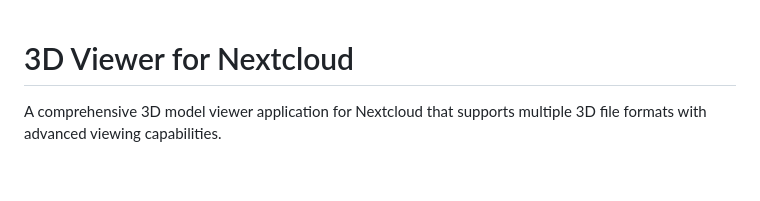
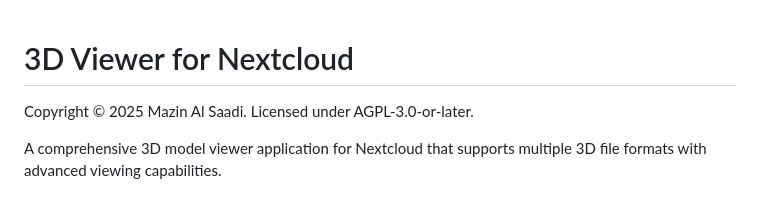
Before and after one commit to maz1987in/3Dviewer-Nextcloud, a Markdown page: docs/README.md, the part around the change. Drawn GitHub-style; blank space fills up the shorter version.

```diff
--- a/docs/README.md
+++ b/docs/README.md
@@ -1,4 +1,6 @@
 # 3D Viewer for Nextcloud
+
+Copyright © 2025 Mazin Al Saadi. Licensed under AGPL-3.0-or-later.
 
 A comprehensive 3D model viewer application for Nextcloud that supports multiple 3D file formats with advanced viewing capabilities.
 
```
Also changed, not shown: CHANGELOG.md (+9 -0 lines), README.md (+5 -3 lines).
